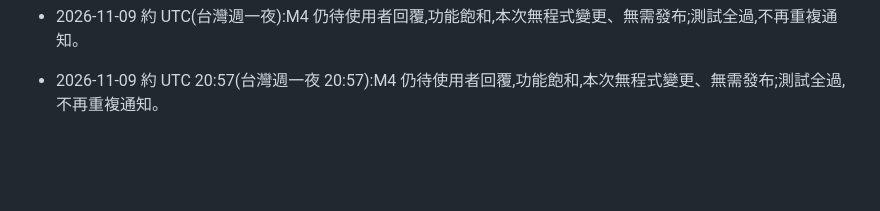
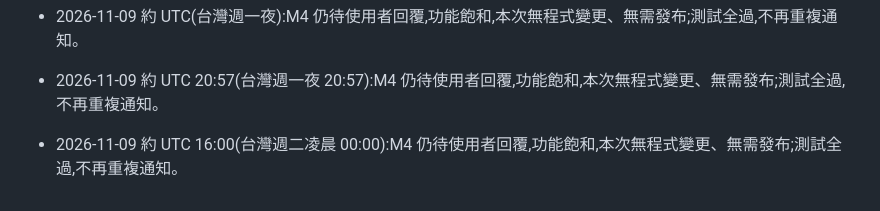
Before and after one commit to Kaikaiouo/Claude-testing, a Markdown page: housekeeper-web/NOTES.md, the part around the change. GitHub-like rendering; blank space fills up the shorter version.

Commit message:
housekeeper-web: 進度更新(仍等待 M4 決定)
Co-Authored-By: Claude Sonnet 5.5 <noreply@anthropic.com>

```diff
--- a/housekeeper-web/NOTES.md
+++ b/housekeeper-web/NOTES.md
@@ -141,3 +141,4 @@
 - 2026-11-09 約 UTC 晚間(台灣週一夜):M4 仍待使用者回覆,功能飽和,本次無程式變更、無需發布;測試全過,不再重複通知。
 - 2026-11-09 約 UTC(台灣週一夜):M4 仍待使用者回覆,功能飽和,本次無程式變更、無需發布;測試全過,不再重複通知。
 - 2026-11-09 約 UTC 20:57(台灣週一夜 20:57):M4 仍待使用者回覆,功能飽和,本次無程式變更、無需發布;測試全過,不再重複通知。
+- 2026-11-09 約 UTC 16:00(台灣週二凌晨 00:00):M4 仍待使用者回覆,功能飽和,本次無程式變更、無需發布;測試全過,不再重複通知。
```
